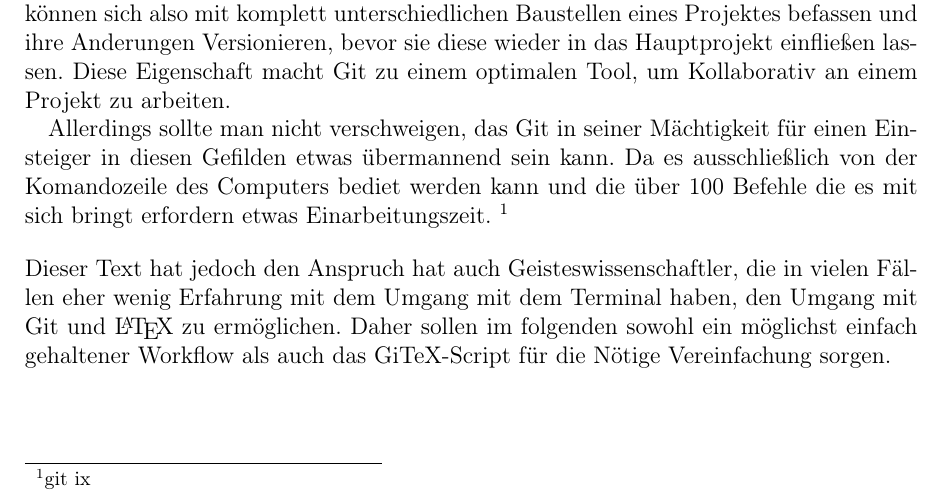
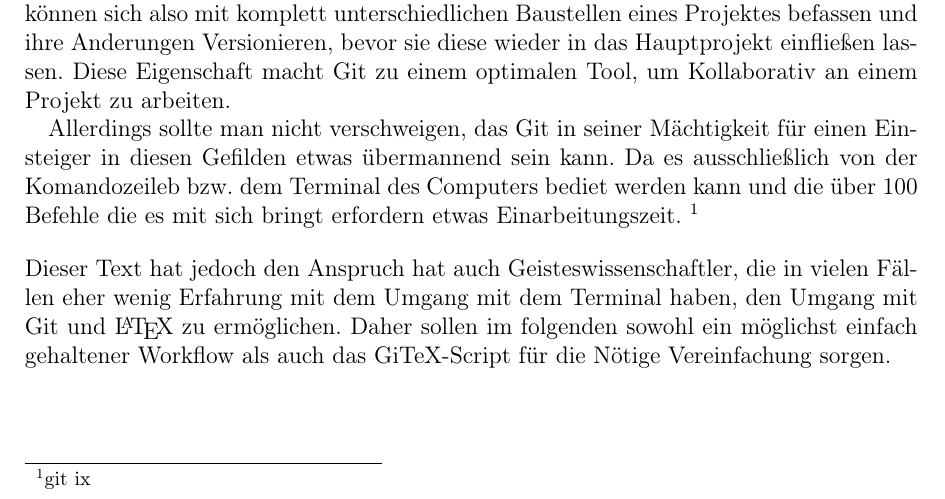
Before and after one commit to derboblan/gitex-hausarbeit, a LaTeX document (gitex.tex): part of page 3 of 4, cut so that both start at the same text. Compiled offline with pdfLaTeX.

Commit message:
Update gitex.tex
wort eingefügt, Verständlichkeit

```diff
--- a/gitex.tex
+++ b/gitex.tex
@@ -37,7 +37,7 @@ Im gegenzu zu den diversen Vorteilen bedeutet dies natürlich auch, das der Auto
 
 Das open-source Programm Git dient zur Versionierung in der Softwareproduktion. Das heißt, dass sich keine gedanken mehr um den namen einer überarbeiteten Datei gemacht werden müssen sondern lediglich die neuen Änderungen mit einem neuen Commit im Repository vermerkt werden. Das Repository ist hierbei die Komplette sammlung allen dem Projekt zugehörigen Datein zu jedem iher Entwiklungsstadien. Jeder zustand den ein Projekt in seiner Laufbahn hatte kann dann wiederhergestellt werden. Neben der reinen Versionierung hat Git jedoch auch mächtige Tools um Verschiedene Entwicklungsstränge, die parralel ablaufen, wieder zusammenzuführen. Diverse Entwickler können sich also mit komplett unterschiedlichen Baustellen eines Projektes befassen und ihre Anderungen Versionieren, bevor sie diese wieder in das Hauptprojekt einfließen lassen. Diese Eigenschaft macht Git zu einem optimalen Tool, um Kollaborativ an einem Projekt zu arbeiten.
 
-Allerdings sollte man nicht verschweigen, das Git in seiner Mächtigkeit für einen Einsteiger in diesen Gefilden etwas übermannend sein kann. Da es ausschließlich von der Komandozeile des Computers bediet werden kann und die über 100 Befehle die es mit sich bringt erfordern etwas Einarbeitungszeit. \footnote{git ix}
+Allerdings sollte man nicht verschweigen, das Git in seiner Mächtigkeit für einen Einsteiger in diesen Gefilden etwas übermannend sein kann. Da es ausschließlich von der Komandozeileb bzw. dem Terminal des Computers bediet werden kann und die über 100 Befehle die es mit sich bringt erfordern etwas Einarbeitungszeit. \footnote{git ix}
 \bigskip \\
 Dieser Text hat jedoch den Anspruch hat auch Geisteswissenschaftler, die in vielen Fällen eher wenig Erfahrung mit dem Umgang mit dem Terminal haben, den Umgang mit Git und \LaTeX \ zu ermöglichen. Daher sollen im folgenden sowohl ein möglichst einfach gehaltener Workflow als auch das GiTeX-Script für die Nötige Vereinfachung sorgen.
 
```
